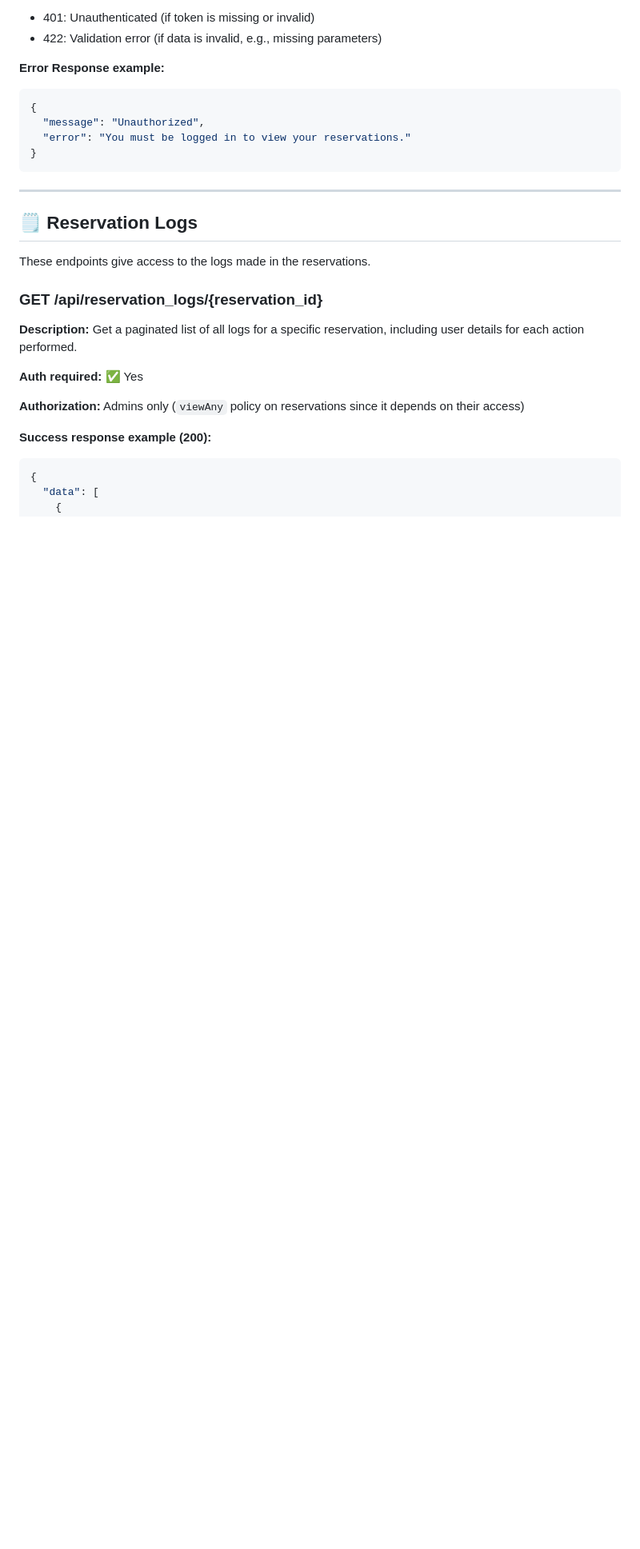
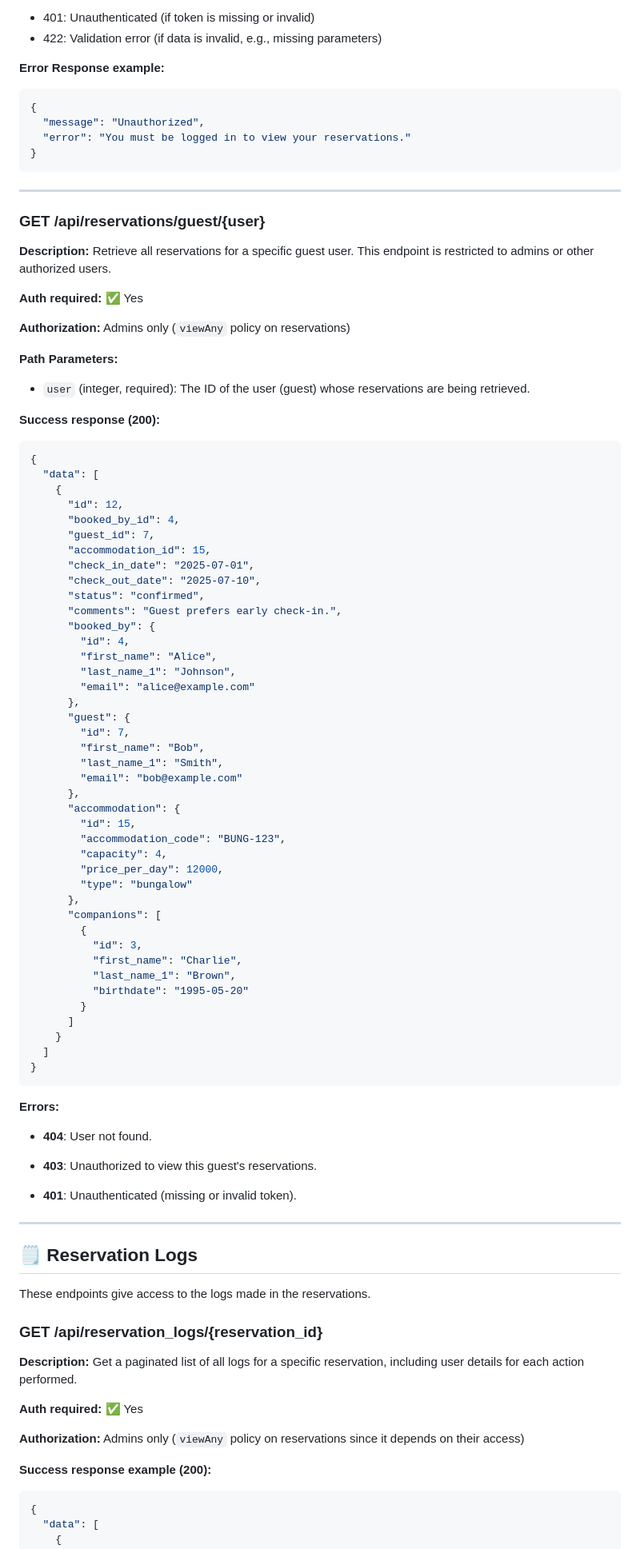
Before and after one commit to Roger486/HostControl, a Markdown page: docs/API.md, the part around the change printed below. Shown: that part at 80% size. GitHub-like rendering; blank space fills up the shorter version.

Commit message:
docs(api): add documentation for GET /api/reservations/guest/{user} endpoint
- Documented the new API route to retrieve reservations for a specific guest user.
- Included details on authentication, authorization, path parameters, success response, and possible errors.

````diff
--- a/docs/API.md
+++ b/docs/API.md
@@ -1051,6 +1052,72 @@ If the reservation includes companions (other people staying), they must be incl
 
 ---
 
+### GET /api/reservations/guest/{user}
+
+**Description:** Retrieve all reservations for a specific guest user. This endpoint is restricted to admins or other authorized users.
+
+**Auth required:** ✅ Yes
+
+**Authorization:** Admins only (`viewAny` policy on reservations)
+
+**Path Parameters:**
+- `user` (integer, required): The ID of the user (guest) whose reservations are being retrieved.
+
+**Success response (200):**
+```json
+{
+  "data": [
+    {
+      "id": 12,
+      "booked_by_id": 4,
+      "guest_id": 7,
+      "accommodation_id": 15,
+      "check_in_date": "2025-07-01",
+      "check_out_date": "2025-07-10",
+      "status": "confirmed",
+      "comments": "Guest prefers early check-in.",
+      "booked_by": {
+        "id": 4,
+        "first_name": "Alice",
+        "last_name_1": "Johnson",
+        "email": "alice@example.com"
+      },
+      "guest": {
+        "id": 7,
+        "first_name": "Bob",
+        "last_name_1": "Smith",
+        "email": "bob@example.com"
+      },
+      "accommodation": {
+        "id": 15,
+        "accommodation_code": "BUNG-123",
+        "capacity": 4,
+        "price_per_day": 12000,
+        "type": "bungalow"
+      },
+      "companions": [
+        {
+          "id": 3,
+          "first_name": "Charlie",
+          "last_name_1": "Brown",
+          "birthdate": "1995-05-20"
+        }
+      ]
+    }
+  ]
+}
+```
+
+**Errors:**
+
+- **404**: User not found.
+
+- **403**: Unauthorized to view this guest's reservations.
+
+- **401**: Unauthenticated (missing or invalid token).
+
+---
+
 ## 🗒️ Reservation Logs
 
 These endpoints give access to the logs made in the reservations.
````
Also changed, not shown: other parts of docs/API.md (+1 -0 lines).
